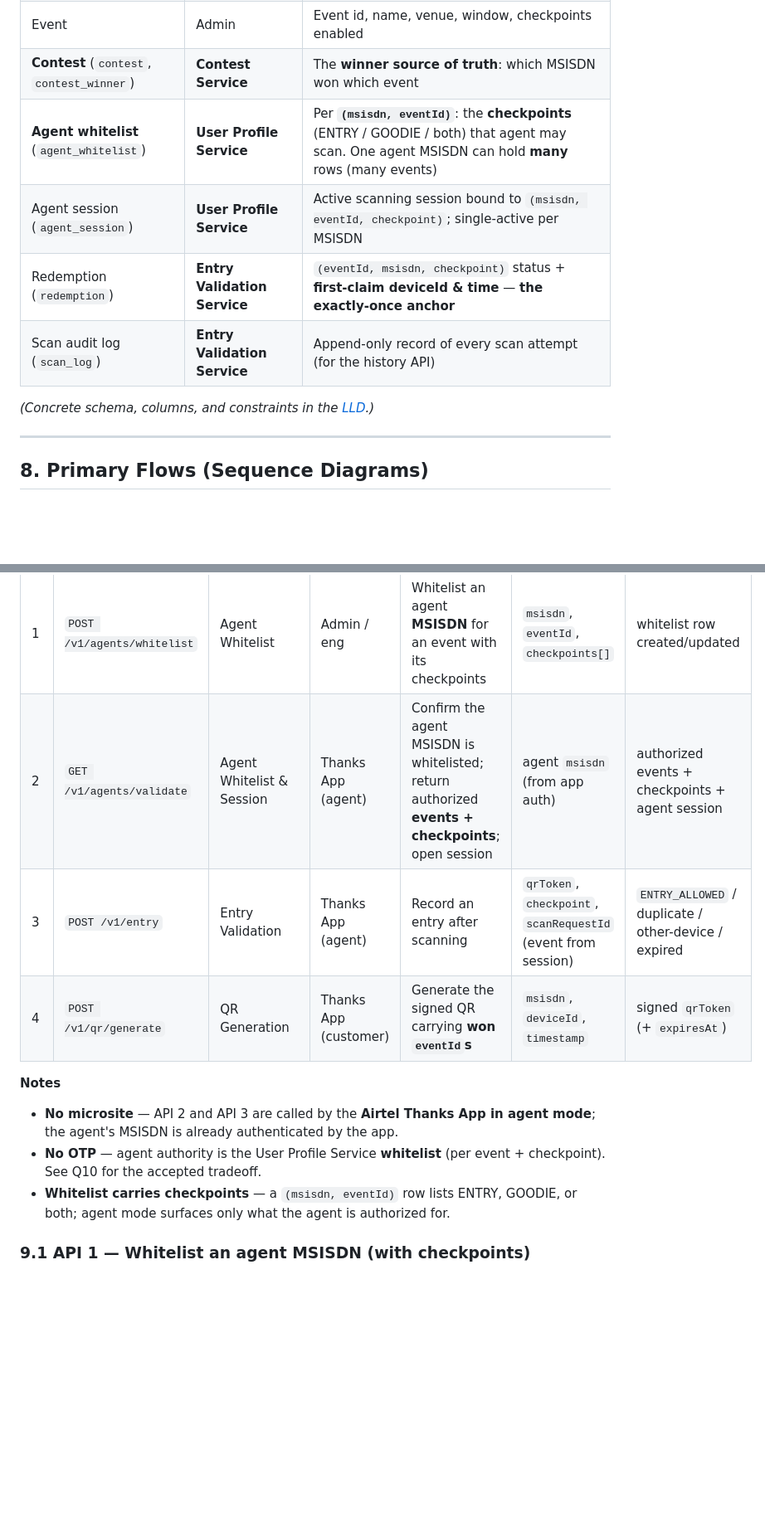
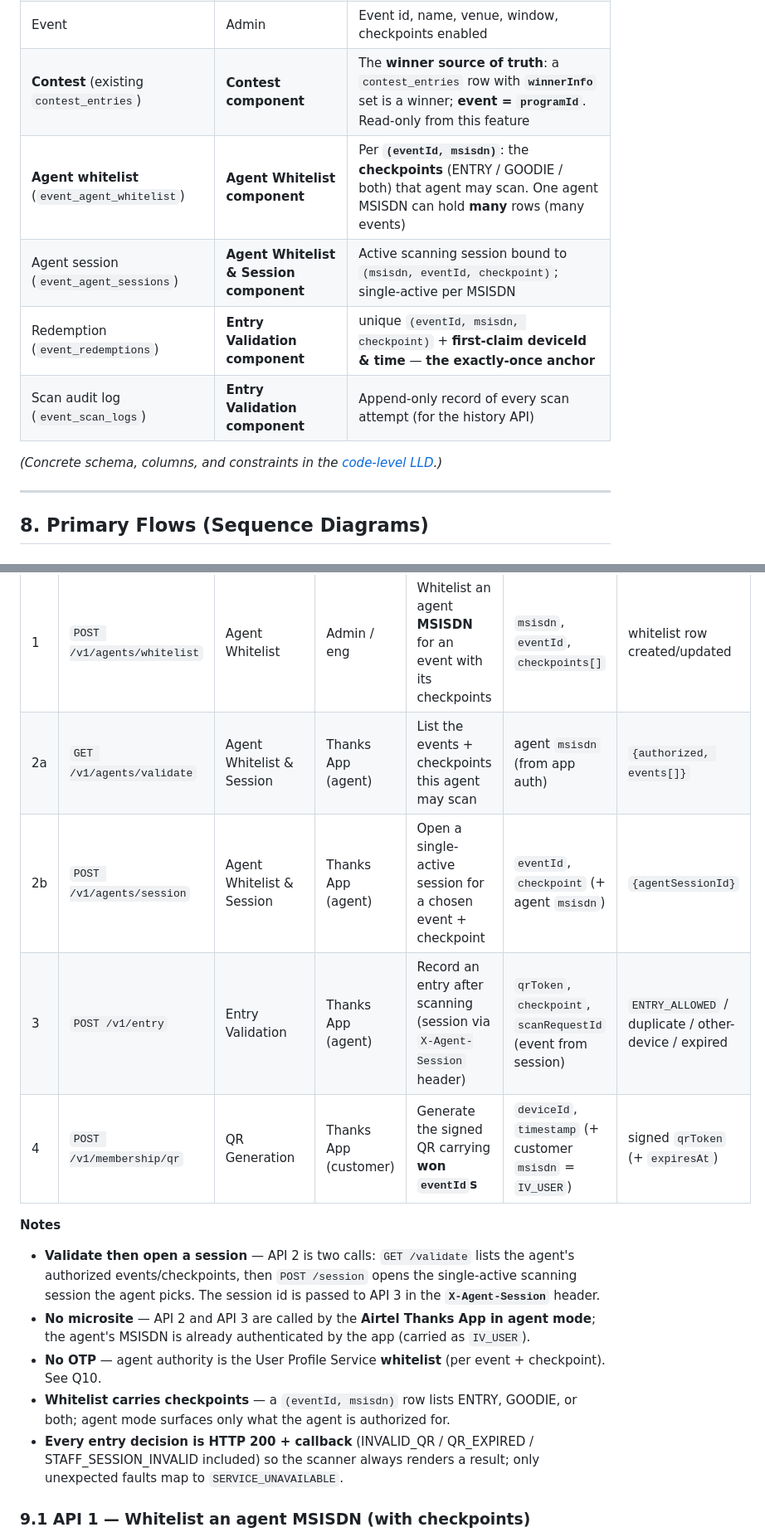
Before and after one commit to Amitpawar503/lazzy, a Markdown page: docs/digital-membership/03-hld.md, 2 parts joined by grey strips. Shown at 83% size. Drawn GitHub-style; blank space fills up the shorter version.

```diff
--- a/docs/digital-membership/03-hld.md
+++ b/docs/digital-membership/03-hld.md
@@ -316,13 +310,13 @@ erDiagram
 | Customer / eligibility | **User Profile Service** | Membership status, customer reference |
 | QR issuance (`qr_issuance`) | **User Profile Service** | Per-customer latest `jti` + issue time + **won `eventId`s** (fast store, TTL'd) — powers single-active + TTL |
 | Event | Admin | Event id, name, venue, window, checkpoints enabled |
-| **Contest** (`contest`, `contest_winner`) | **Contest Service** | The **winner source of truth**: which MSISDN won which event |
-| **Agent whitelist** (`agent_whitelist`) | **User Profile Service** | Per **`(msisdn, eventId)`**: the **checkpoints** (ENTRY / GOODIE / both) that agent may scan. One agent MSISDN can hold **many** rows (many events) |
-| Agent session (`agent_session`) | **User Profile Service** | Active scanning session bound to `(msisdn, eventId, checkpoint)`; single-active per MSISDN |
-| Redemption (`redemption`) | **Entry Validation Service** | `(eventId, msisdn, checkpoint)` status + **first-claim deviceId & time** — **the exactly-once anchor** |
-| Scan audit log (`scan_log`) | **Entry Validation Service** | Append-only record of every scan attempt (for the history API) |
+| **Contest** (existing `contest_entries`) | **Contest component** | The **winner source of truth**: a `contest_entries` row with **`winnerInfo`** set is a winner; **event = `programId`**. Read-only from this feature |
+| **Agent whitelist** (`event_agent_whitelist`) | **Agent Whitelist component** | Per **`(eventId, msisdn)`**: the **checkpoints** (ENTRY / GOODIE / both) that agent may scan. One agent MSISDN can hold **many** rows (many events) |
+| Agent session (`event_agent_sessions`) | **Agent Whitelist & Session component** | Active scanning session bound to `(msisdn, eventId, checkpoint)`; single-active per MSISDN |
+| Redemption (`event_redemptions`) | **Entry Validation component** | unique `(eventId, msisdn, checkpoint)` + **first-claim deviceId & time** — **the exactly-once anchor** |
+| Scan audit log (`event_scan_logs`) | **Entry Validation component** | Append-only record of every scan attempt (for the history API) |
 
-*(Concrete schema, columns, and constraints in the [LLD](./04-lld.md).)*
+*(Concrete schema, columns, and constraints in the [code-level LLD](./lld.md).)*
 
 ---
 
@@ -465,14 +459,17 @@ column names the internal module that handles each.
 | # | Method / Endpoint | Owning component (in User Profile Service) | Caller | Purpose | Key inputs | Success output |
 |---|---|---|---|---|---|---|
 | 1 | `POST /v1/agents/whitelist` | Agent Whitelist | Admin / eng | Whitelist an agent **MSISDN** for an event with its checkpoints | `msisdn`, `eventId`, `checkpoints[]` | whitelist row created/updated |
-| 2 | `GET /v1/agents/validate` | Agent Whitelist & Session | Thanks App (agent) | Confirm the agent MSISDN is whitelisted; return authorized **events + checkpoints**; open session | agent `msisdn` (from app auth) | authorized events + checkpoints + agent session |
-| 3 | `POST /v1/entry` | Entry Validation | Thanks App (agent) | Record an entry after scanning | `qrToken`, `checkpoint`, `scanRequestId` (event from session) | `ENTRY_ALLOWED` / duplicate / other-device / expired |
-| 4 | `POST /v1/qr/generate` | QR Generation | Thanks App (customer) | Generate the signed QR carrying **won `eventId`s** | `msisdn`, `deviceId`, `timestamp` | signed `qrToken` (+ `expiresAt`) |
+| 2a | `GET /v1/agents/validate` | Agent Whitelist & Session | Thanks App (agent) | List the events + checkpoints this agent may scan | agent `msisdn` (from app auth) | `{authorized, events[]}` |
+| 2b | `POST /v1/agents/session` | Agent Whitelist & Session | Thanks App (agent) | Open a single-active session for a chosen event + checkpoint | `eventId`, `checkpoint` (+ agent `msisdn`) | `{agentSessionId}` |
+| 3 | `POST /v1/entry` | Entry Validation | Thanks App (agent) | Record an entry after scanning (session via `X-Agent-Session` header) | `qrToken`, `checkpoint`, `scanRequestId` (event from session) | `ENTRY_ALLOWED` / duplicate / other-device / expired |
+| 4 | `POST /v1/membership/qr` | QR Generation | Thanks App (customer) | Generate the signed QR carrying **won `eventId`s** | `deviceId`, `timestamp` (+ customer `msisdn` = `IV_USER`) | signed `qrToken` (+ `expiresAt`) |
 
 **Notes**
-- **No microsite** — API 2 and API 3 are called by the **Airtel Thanks App in agent mode**; the agent's MSISDN is already authenticated by the app.
-- **No OTP** — agent authority is the User Profile Service **whitelist** (per event + checkpoint). See Q10 for the accepted tradeoff.
-- **Whitelist carries checkpoints** — a `(msisdn, eventId)` row lists ENTRY, GOODIE, or both; agent mode surfaces only what the agent is authorized for.
+- **Validate then open a session** — API 2 is two calls: `GET /validate` lists the agent's authorized events/checkpoints, then `POST /session` opens the single-active scanning session the agent picks. The session id is passed to API 3 in the **`X-Agent-Session`** header.
+- **No microsite** — API 2 and API 3 are called by the **Airtel Thanks App in agent mode**; the agent's MSISDN is already authenticated by the app (carried as `IV_USER`).
+- **No OTP** — agent authority is the User Profile Service **whitelist** (per event + checkpoint). See Q10.
+- **Whitelist carries checkpoints** — a `(eventId, msisdn)` row lists ENTRY, GOODIE, or both; agent mode surfaces only what the agent is authorized for.
+- **Every entry decision is HTTP 200 + callback** (INVALID_QR / QR_EXPIRED / STAFF_SESSION_INVALID included) so the scanner always renders a result; only unexpected faults map to `SERVICE_UNAVAILABLE`.
 
 ### 9.1 API 1 — Whitelist an agent MSISDN (with checkpoints)
 
```
Also changed, not shown: other parts of docs/digital-membership/03-hld.md (+29 -32 lines).
